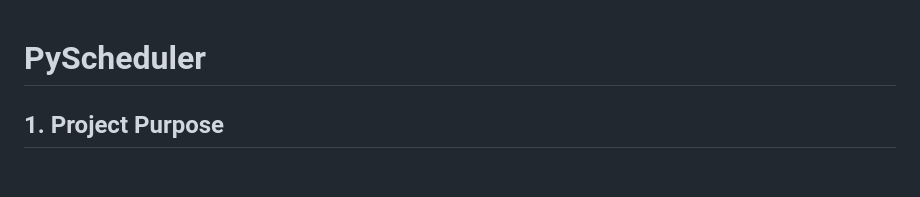
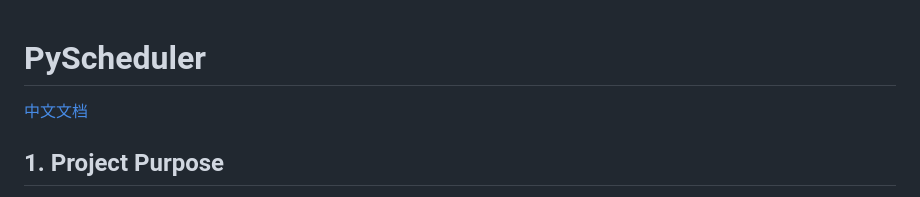
Before and after one commit to VerSion1312/PyScheduler, a Markdown page: README-en.md, the part around the change. Rendered like a GitHub page; blank space fills up the shorter version.

```diff
--- a/README-en.md
+++ b/README-en.md
@@ -1,4 +1,10 @@
 # PyScheduler
+
+
+
+[中文文档](./README.md)
+
+
 
 ## 1. Project Purpose
 
```
Also changed, not shown: README.md (+4 -0 lines).
